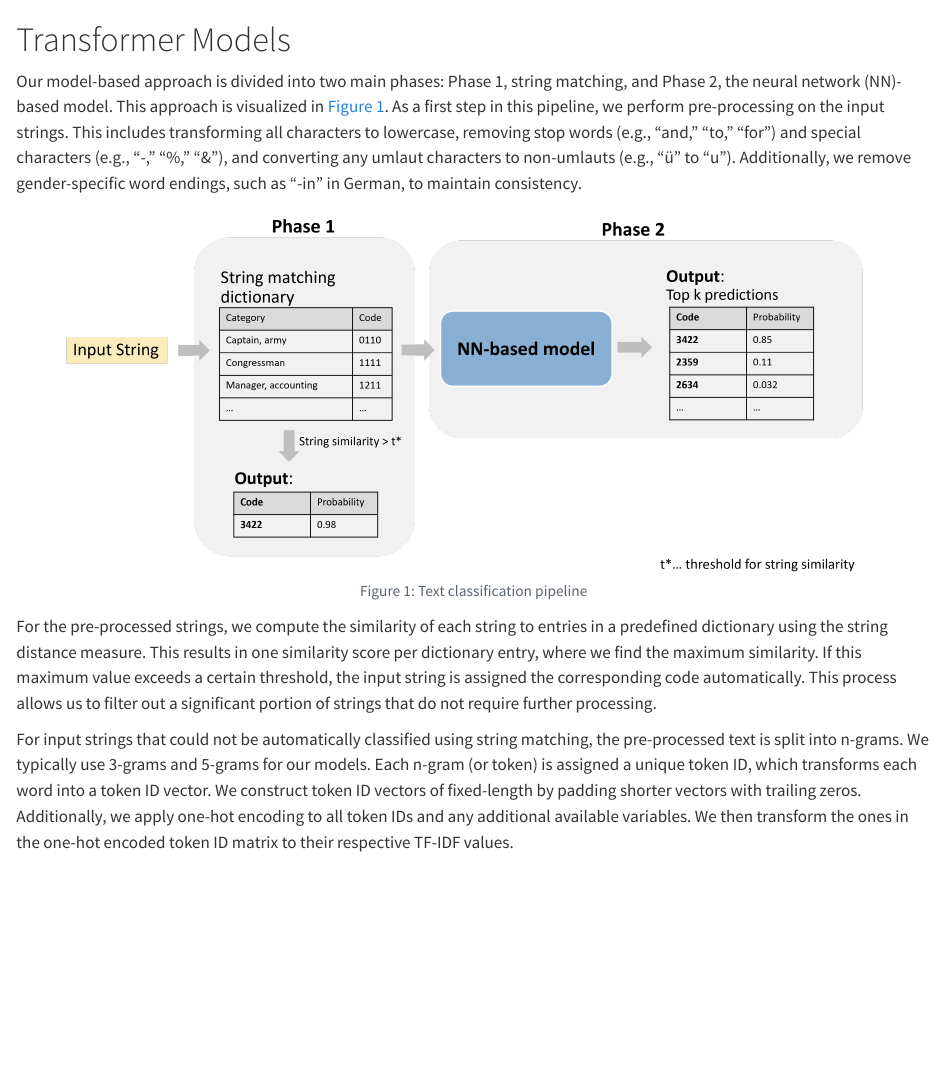
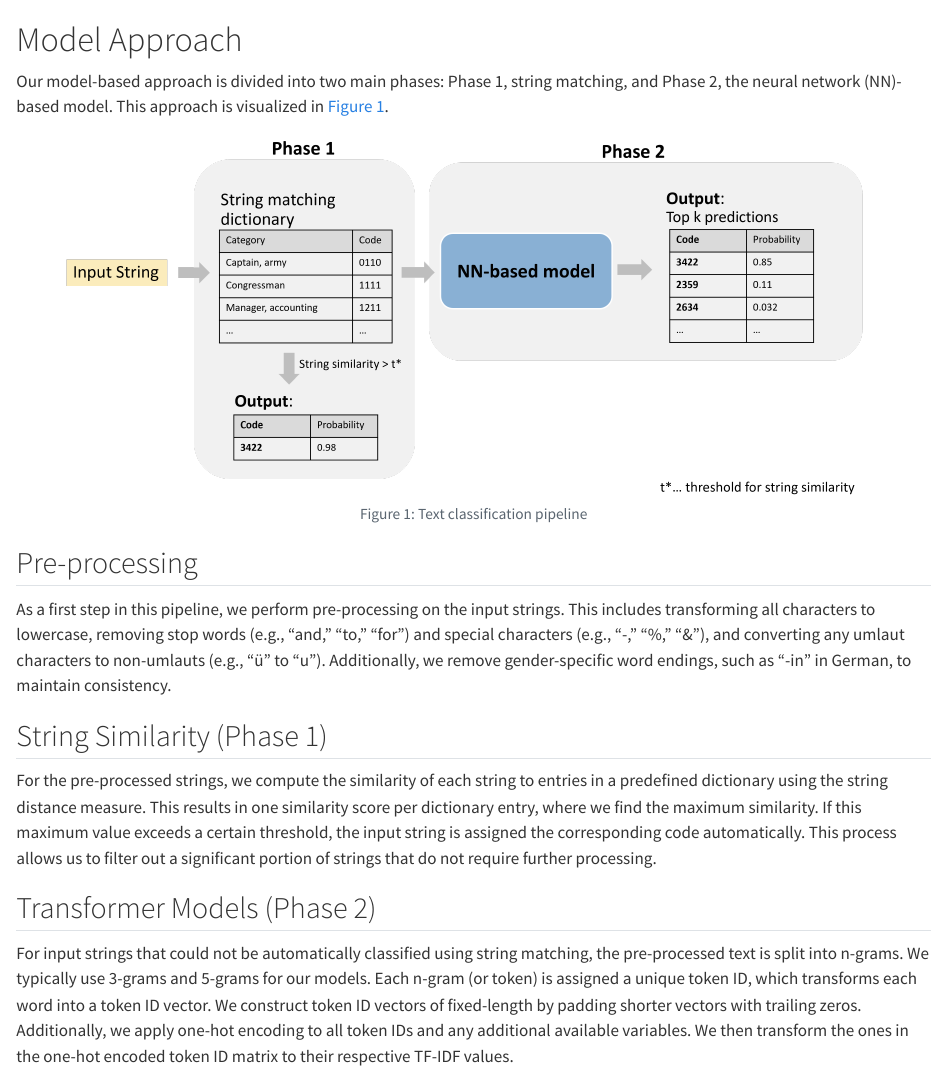
Before and after one commit to AIML4OS/WP10_Cluster2_TransformerClassification, a Quarto document (chapters/chapter2.qmd): the page in a window 1100 px wide, from its top. Rendered offline with R 4.5, knitr and Pandoc in place of Quarto, with nearby package versions.

Commit message:
fix headlines

````diff
--- a/_quarto.yml
+++ b/_quarto.yml
@@ -24,11 +24,11 @@ website:
     search: true
     contents: # Add HERE new chapters (but not the interactive qmd files)
       - href: index.qmd
-        text: Cluster 2
+        text: Introduction
       - href: chapters/chapter1.qmd
-        text: Introduction
+        text: Use-Case
       - href: chapters/chapter2.qmd
-        text: Transformers
+        text: Model Approach
       - href: chapters/chapter3.qmd
         text: Results
 
@@ -39,6 +39,7 @@ format:
       - brand
     css: styles.css
     toc: true
+    embed-resources: true
 
 filters:
   - export-metadata.lua
--- a/chapters/chapter2.qmd
+++ b/chapters/chapter2.qmd
@@ -1,16 +1,21 @@
-# Transformer Models
+# Model Approach
 ```{r setup, echo=FALSE}
 knitr::opts_chunk$set(message=FALSE,echo = F)
 ```
 
-Our model-based approach is divided into two main phases: Phase 1, string matching, and Phase 2, the neural network (NN)-based model. This approach is visualized in @fig-pipeline. As a first step in this pipeline, we perform pre-processing on the input strings. This includes transforming all characters to lowercase, removing stop words (e.g., “and,” “to,” “for”) and special characters (e.g., “-,” “%,” “&”), and converting any umlaut characters to non-umlauts (e.g., “ü” to “u”). Additionally, we remove gender-specific word endings, such as “-in” in German, to maintain consistency.
+Our model-based approach is divided into two main phases: Phase 1, string matching, and Phase 2, the neural network (NN)-based model. This approach is visualized in @fig-pipeline.
 ```{r, out.width='90%', fig.align='center', fig.cap='Text classification pipeline',include=T,echo=F}
 #| label: fig-pipeline
 knitr::include_graphics(file.path("images","textclass_pipeline.png"))
 ```
 
+## Pre-processing
+As a first step in this pipeline, we perform pre-processing on the input strings. This includes transforming all characters to lowercase, removing stop words (e.g., “and,” “to,” “for”) and special characters (e.g., “-,” “%,” “&”), and converting any umlaut characters to non-umlauts (e.g., “ü” to “u”). Additionally, we remove gender-specific word endings, such as “-in” in German, to maintain consistency.
+
+## String Similarity (Phase 1)
 For the pre-processed strings, we compute the similarity of each string to entries in a predefined dictionary using the string distance measure. This results in one similarity score per dictionary entry, where we find the maximum similarity. If this maximum value exceeds a certain threshold, the input string is assigned the corresponding code automatically. This process allows us to filter out a significant portion of strings that do not require further processing.
 
+## Transformer Models (Phase 2)
 For input strings that could not be automatically classified using string matching, the pre-processed text is split into n-grams. We typically use 3-grams and 5-grams for our models. Each n-gram (or token) is assigned a unique token ID, which transforms each word into a token ID vector. We construct token ID vectors of fixed-length by padding shorter vectors with trailing zeros. Additionally, we apply one-hot encoding to all token IDs and any additional available variables. We then transform the ones in the one-hot encoded token ID matrix to their respective TF-IDF values.
 
 Our final models have multiple input streams: the first and second n-gram inputs, each followed by embeddings, positional encodings, and a transformer encoder; and the one-hot encoded inputs, followed by a dense layer, dropout, and ReLU activation layer. These three inputs are then merged into a single output layer, producing one probability per class. The final model architecture can be seen in @fig-architecture.
````
